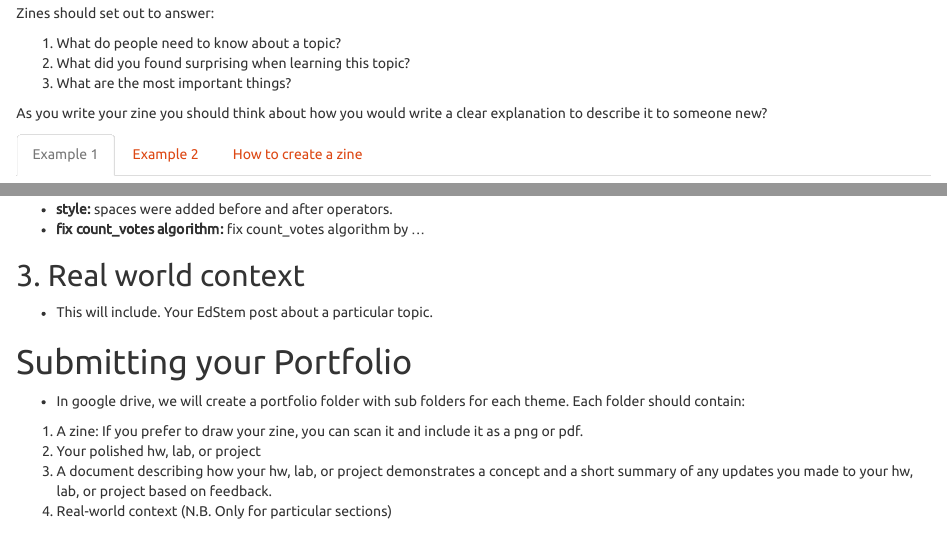
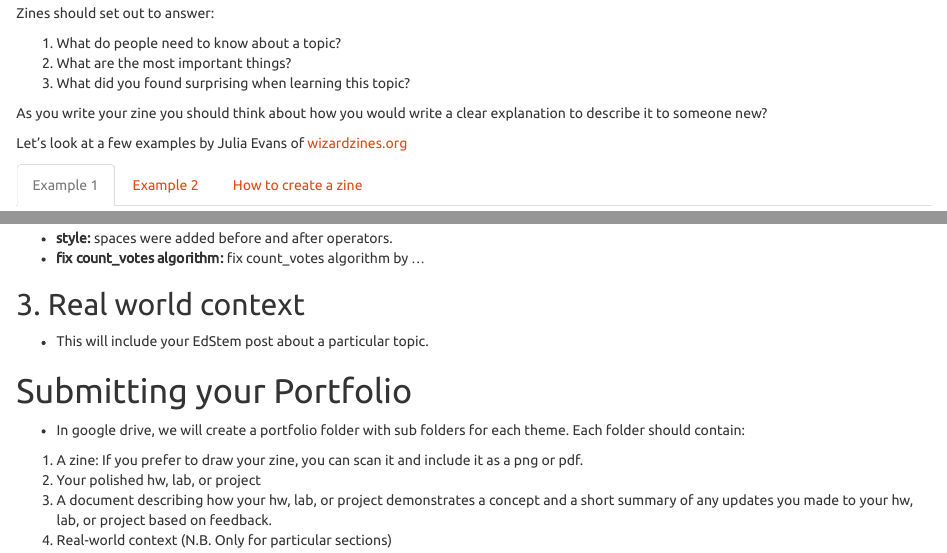
Before and after one commit to LaurieLBaker/COA-Intro-Python, an R Markdown document (assignments/portfolio/portfolio_guide.Rmd): the page in a window 1100 px wide, from 1040 px down, and a second part further down, joined at a grey line. Rendered offline with R 4.5, knitr and Pandoc, with nearby package versions.

Commit message:
Make minor changes to portfolio guide

```diff
--- a/assignments/portfolio/portfolio_guide.Rmd
+++ b/assignments/portfolio/portfolio_guide.Rmd
@@ -57,11 +50,12 @@ The final portfolio will consist of the following themes:
 Zines should set out to answer:
 
 1. What do people need to know about a topic?
-2. What did you found surprising when learning this topic?
-3. What are the most important things?
+2. What are the most important things?
+3. What did you found surprising when learning this topic?
 
 As you write your zine you should think about how you would write a clear explanation to describe it to someone new?
 
+Let's look at a few examples by Julia Evans of [wizardzines.org](https://wizardzines.com/)
 
 ### Example 1
 
@@ -93,9 +87,10 @@ Your documented sample should consist of:
   * **style:** spaces were added before and after operators.
   * **fix count_votes algorithm:** fix count_votes algorithm by ...
 
+
 ## 3. Real world context
 
-* This will include. Your EdStem post about a particular topic.
+* This will include your EdStem post about a particular topic.
 
 # Submitting your Portfolio
 
```
Also changed, not shown: assignments/portfolio/portfolio_guide.Rmd (9 more changed lines), 12 other files.
